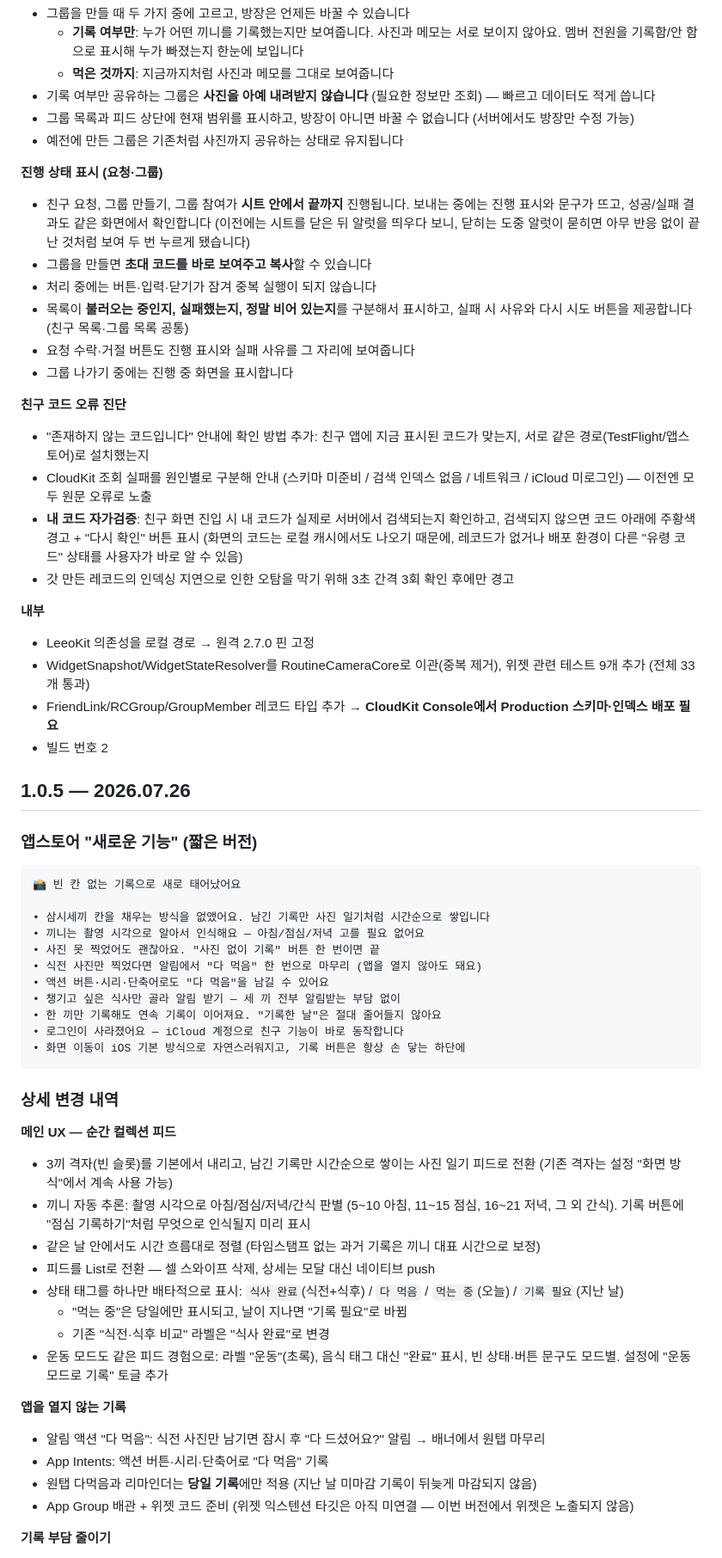
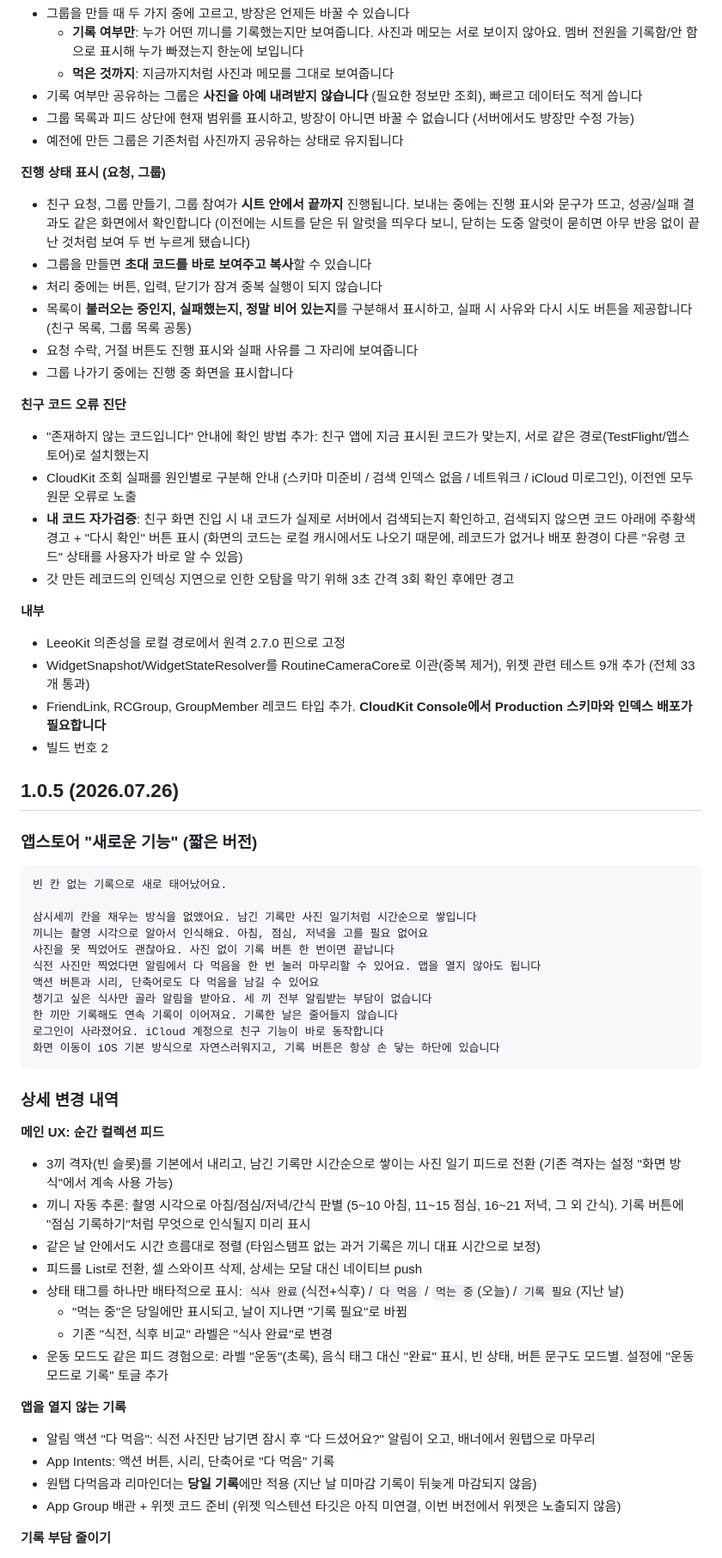
Before and after one commit to M1zz/RoutineCamera, a Markdown page: RELEASE_NOTES.md, the part around one of its changes. Shown at 86% size. Drawn GitHub-style.

````diff
--- a/RELEASE_NOTES.md
+++ b/RELEASE_NOTES.md
@@ -71,67 +71,67 @@
 - 그룹을 만들 때 두 가지 중에 고르고, 방장은 언제든 바꿀 수 있습니다
   - **기록 여부만**: 누가 어떤 끼니를 기록했는지만 보여줍니다. 사진과 메모는 서로 보이지 않아요. 멤버 전원을 기록함/안 함으로 표시해 누가 빠졌는지 한눈에 보입니다
   - **먹은 것까지**: 지금까지처럼 사진과 메모를 그대로 보여줍니다
-- 기록 여부만 공유하는 그룹은 **사진을 아예 내려받지 않습니다** (필요한 정보만 조회) — 빠르고 데이터도 적게 씁니다
+- 기록 여부만 공유하는 그룹은 **사진을 아예 내려받지 않습니다** (필요한 정보만 조회), 빠르고 데이터도 적게 씁니다
 - 그룹 목록과 피드 상단에 현재 범위를 표시하고, 방장이 아니면 바꿀 수 없습니다 (서버에서도 방장만 수정 가능)
 - 예전에 만든 그룹은 기존처럼 사진까지 공유하는 상태로 유지됩니다
 
-**진행 상태 표시 (요청·그룹)**
+**진행 상태 표시 (요청, 그룹)**
 - 친구 요청, 그룹 만들기, 그룹 참여가 **시트 안에서 끝까지** 진행됩니다. 보내는 중에는 진행 표시와 문구가 뜨고, 성공/실패 결과도 같은 화면에서 확인합니다
   (이전에는 시트를 닫은 뒤 알럿을 띄우다 보니, 닫히는 도중 알럿이 묻히면 아무 반응 없이 끝난 것처럼 보여 두 번 누르게 됐습니다)
 - 그룹을 만들면 **초대 코드를 바로 보여주고 복사**할 수 있습니다
-- 처리 중에는 버튼·입력·닫기가 잠겨 중복 실행이 되지 않습니다
-- 목록이 **불러오는 중인지, 실패했는지, 정말 비어 있는지**를 구분해서 표시하고, 실패 시 사유와 다시 시도 버튼을 제공합니다 (친구 목록·그룹 목록 공통)
-- 요청 수락·거절 버튼도 진행 표시와 실패 사유를 그 자리에 보여줍니다
+- 처리 중에는 버튼, 입력, 닫기가 잠겨 중복 실행이 되지 않습니다
+- 목록이 **불러오는 중인지, 실패했는지, 정말 비어 있는지**를 구분해서 표시하고, 실패 시 사유와 다시 시도 버튼을 제공합니다 (친구 목록, 그룹 목록 공통)
+- 요청 수락, 거절 버튼도 진행 표시와 실패 사유를 그 자리에 보여줍니다
 - 그룹 나가기 중에는 진행 중 화면을 표시합니다
 
 **친구 코드 오류 진단**
 - "존재하지 않는 코드입니다" 안내에 확인 방법 추가: 친구 앱에 지금 표시된 코드가 맞는지, 서로 같은 경로(TestFlight/앱스토어)로 설치했는지
-- CloudKit 조회 실패를 원인별로 구분해 안내 (스키마 미준비 / 검색 인덱스 없음 / 네트워크 / iCloud 미로그인) — 이전엔 모두 원문 오류로 노출
+- CloudKit 조회 실패를 원인별로 구분해 안내 (스키마 미준비 / 검색 인덱스 없음 / 네트워크 / iCloud 미로그인), 이전엔 모두 원문 오류로 노출
 - **내 코드 자가검증**: 친구 화면 진입 시 내 코드가 실제로 서버에서 검색되는지 확인하고, 검색되지 않으면 코드 아래에 주황색 경고 + "다시 확인" 버튼 표시
   (화면의 코드는 로컬 캐시에서도 나오기 때문에, 레코드가 없거나 배포 환경이 다른 "유령 코드" 상태를 사용자가 바로 알 수 있음)
 - 갓 만든 레코드의 인덱싱 지연으로 인한 오탐을 막기 위해 3초 간격 3회 확인 후에만 경고
 
 **내부**
-- LeeoKit 의존성을 로컬 경로 → 원격 2.7.0 핀 고정
+- LeeoKit 의존성을 로컬 경로에서 원격 2.7.0 핀으로 고정
 - WidgetSnapshot/WidgetStateResolver를 RoutineCameraCore로 이관(중복 제거), 위젯 관련 테스트 9개 추가 (전체 33개 통과)
-- FriendLink/RCGroup/GroupMember 레코드 타입 추가 → **CloudKit Console에서 Production 스키마·인덱스 배포 필요**
+- FriendLink, RCGroup, GroupMember 레코드 타입 추가. **CloudKit Console에서 Production 스키마와 인덱스 배포가 필요합니다**
 - 빌드 번호 2
 
-## 1.0.5 — 2026.07.26
+## 1.0.5 (2026.07.26)
 
 ### 앱스토어 "새로운 기능" (짧은 버전)
 
 ```
-📸 빈 칸 없는 기록으로 새로 태어났어요
+빈 칸 없는 기록으로 새로 태어났어요.
 
-• 삼시세끼 칸을 채우는 방식을 없앴어요. 남긴 기록만 사진 일기처럼 시간순으로 쌓입니다
-• 끼니는 촬영 시각으로 알아서 인식해요 — 아침/점심/저녁 고를 필요 없어요
-• 사진 못 찍었어도 괜찮아요. "사진 없이 기록" 버튼 한 번이면 끝
-• 식전 사진만 찍었다면 알림에서 "다 먹음" 한 번으로 마무리 (앱을 열지 않아도 돼요)
-• 액션 버튼·시리·단축어로도 "다 먹음"을 남길 수 있어요
-• 챙기고 싶은 식사만 골라 알림 받기 — 세 끼 전부 알림받는 부담 없이
-• 한 끼만 기록해도 연속 기록이 이어져요. "기록한 날"은 절대 줄어들지 않아요
-• 로그인이 사라졌어요 — iCloud 계정으로 친구 기능이 바로 동작합니다
-• 화면 이동이 iOS 기본 방식으로 자연스러워지고, 기록 버튼은 항상 손 닿는 하단에
+삼시세끼 칸을 채우는 방식을 없앴어요. 남긴 기록만 사진 일기처럼 시간순으로 쌓입니다
+끼니는 촬영 시각으로 알아서 인식해요. 아침, 점심, 저녁을 고를 필요 없어요
+사진을 못 찍었어도 괜찮아요. 사진 없이 기록 버튼 한 번이면 끝납니다
+식전 사진만 찍었다면 알림에서 다 먹음을 한 번 눌러 마무리할 수 있어요. 앱을 열지 않아도 됩니다
+액션 버튼과 시리, 단축어로도 다 먹음을 남길 수 있어요
+챙기고 싶은 식사만 골라 알림을 받아요. 세 끼 전부 알림받는 부담이 없습니다
+한 끼만 기록해도 연속 기록이 이어져요. 기록한 날은 줄어들지 않습니다
+로그인이 사라졌어요. iCloud 계정으로 친구 기능이 바로 동작합니다
+화면 이동이 iOS 기본 방식으로 자연스러워지고, 기록 버튼은 항상 손 닿는 하단에 있습니다
 ```
 
 ### 상세 변경 내역
 
-**메인 UX — 순간 컬렉션 피드**
+**메인 UX: 순간 컬렉션 피드**
 - 3끼 격자(빈 슬롯)를 기본에서 내리고, 남긴 기록만 시간순으로 쌓이는 사진 일기 피드로 전환 (기존 격자는 설정 "화면 방식"에서 계속 사용 가능)
 - 끼니 자동 추론: 촬영 시각으로 아침/점심/저녁/간식 판별 (5~10 아침, 11~15 점심, 16~21 저녁, 그 외 간식). 기록 버튼에 "점심 기록하기"처럼 무엇으로 인식될지 미리 표시
 - 같은 날 안에서도 시간 흐름대로 정렬 (타임스탬프 없는 과거 기록은 끼니 대표 시간으로 보정)
-- 피드를 List로 전환 — 셀 스와이프 삭제, 상세는 모달 대신 네이티브 push
+- 피드를 List로 전환, 셀 스와이프 삭제, 상세는 모달 대신 네이티브 push
 - 상태 태그를 하나만 배타적으로 표시: `식사 완료`(식전+식후) / `다 먹음` / `먹는 중`(오늘) / `기록 필요`(지난 날)
   - "먹는 중"은 당일에만 표시되고, 날이 지나면 "기록 필요"로 바뀜
-  - 기존 "식전·식후 비교" 라벨은 "식사 완료"로 변경
-- 운동 모드도 같은 피드 경험으로: 라벨 "운동"(초록), 음식 태그 대신 "완료" 표시, 빈 상태·버튼 문구도 모드별. 설정에 "운동 모드로 기록" 토글 추가
+  - 기존 "식전, 식후 비교" 라벨은 "식사 완료"로 변경
+- 운동 모드도 같은 피드 경험으로: 라벨 "운동"(초록), 음식 태그 대신 "완료" 표시, 빈 상태, 버튼 문구도 모드별. 설정에 "운동 모드로 기록" 토글 추가
 
 **앱을 열지 않는 기록**
-- 알림 액션 "다 먹음": 식전 사진만 남기면 잠시 후 "다 드셨어요?" 알림 → 배너에서 원탭 마무리
-- App Intents: 액션 버튼·시리·단축어로 "다 먹음" 기록
+- 알림 액션 "다 먹음": 식전 사진만 남기면 잠시 후 "다 드셨어요?" 알림이 오고, 배너에서 원탭으로 마무리
+- App Intents: 액션 버튼, 시리, 단축어로 "다 먹음" 기록
 - 원탭 다먹음과 리마인더는 **당일 기록**에만 적용 (지난 날 미마감 기록이 뒤늦게 마감되지 않음)
-- App Group 배관 + 위젯 코드 준비 (위젯 익스텐션 타깃은 아직 미연결 — 이번 버전에서 위젯은 노출되지 않음)
+- App Group 배관 + 위젯 코드 준비 (위젯 익스텐션 타깃은 아직 미연결, 이번 버전에서 위젯은 노출되지 않음)
 
 **기록 부담 줄이기**
 - "사진 없이 기록"을 토글+완료 2단계에서 한 탭 버튼으로 교체
````
Also changed, not shown: other parts of RELEASE_NOTES.md (+61 -61 lines).
